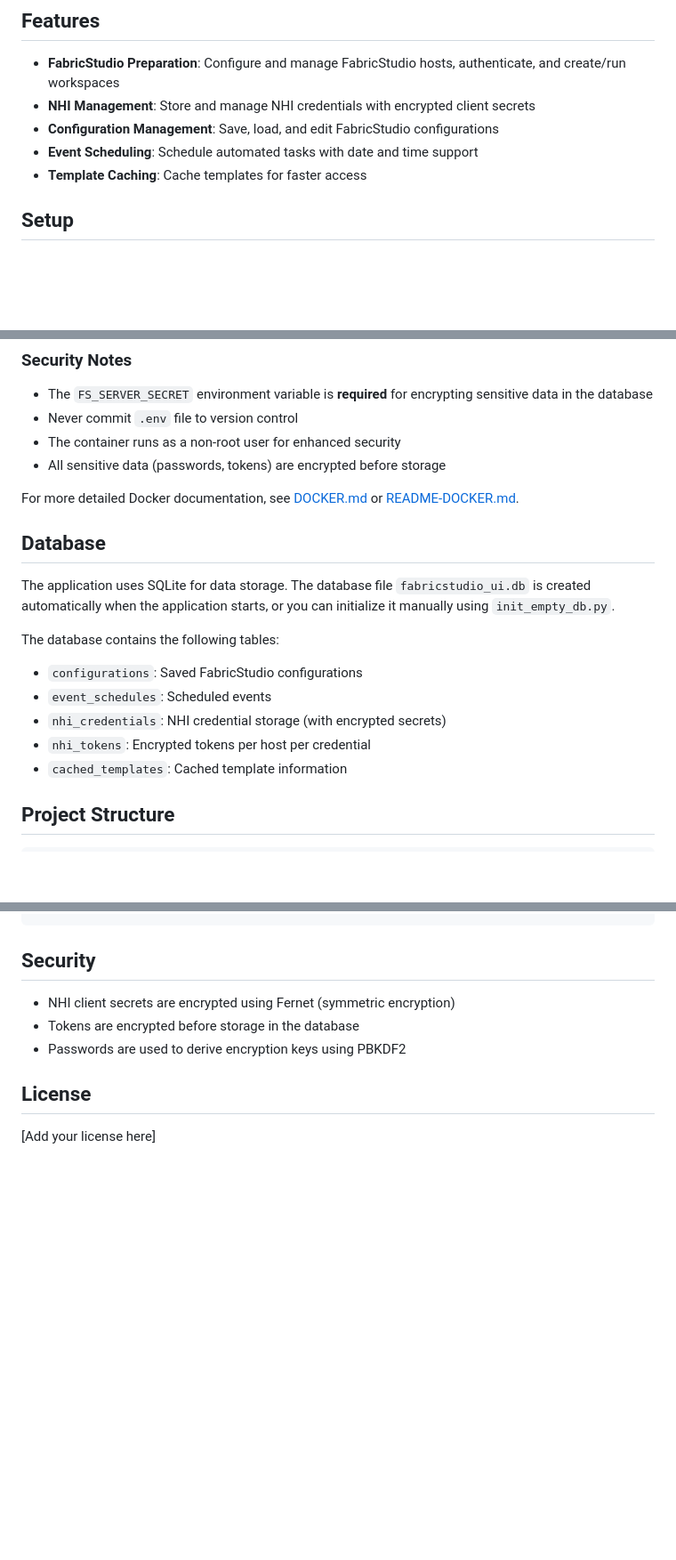
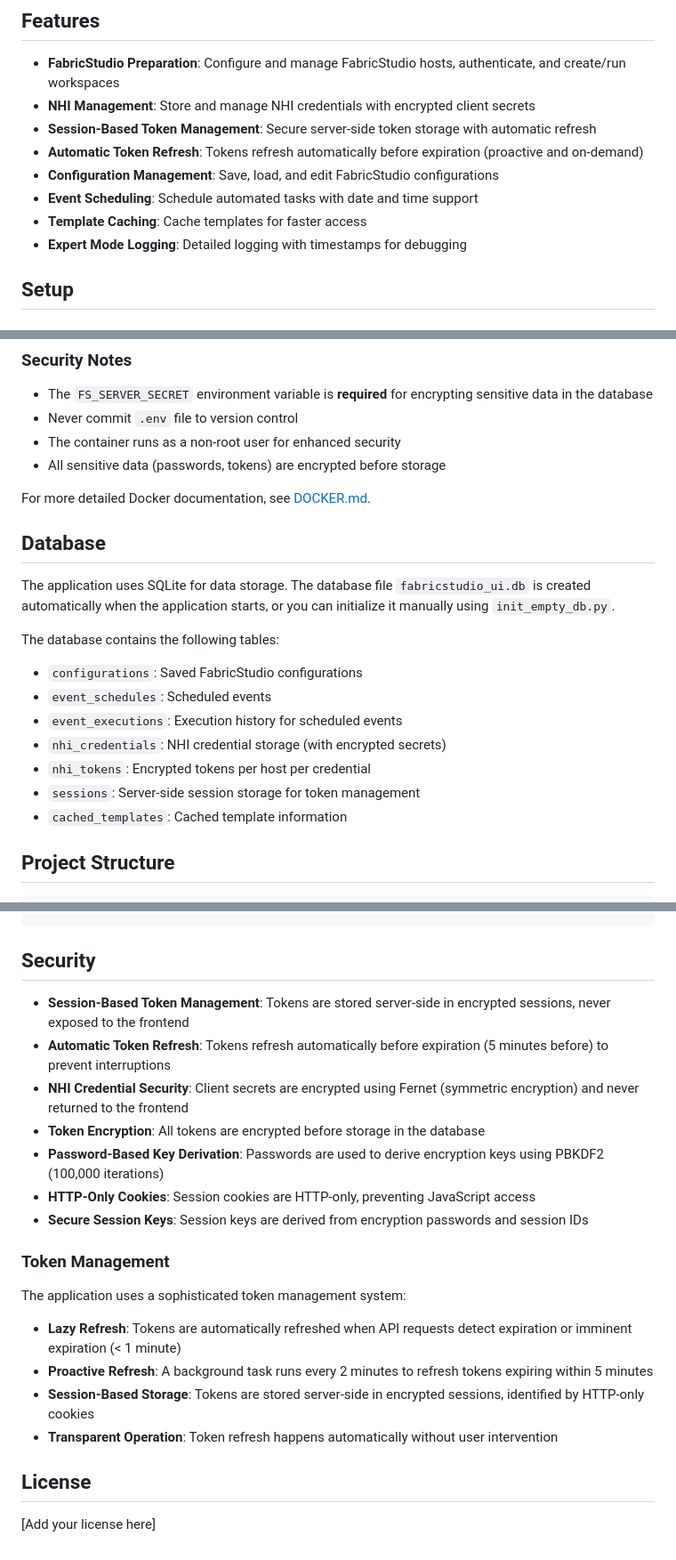
Before and after one commit to danvarelajar/FabricStudioAPI, a Markdown page: README.md, 3 parts joined by grey strips. Shown: that part at 89% size. Rendered like a GitHub page; blank space fills up the shorter version.

Commit message:
Update README.md with session-based token management and automatic refresh features

```diff
--- a/README.md
+++ b/README.md
@@ -6,9 +6,12 @@ A FastAPI-based web application for managing FabricStudio configurations, NHI cr
 
 - **FabricStudio Preparation**: Configure and manage FabricStudio hosts, authenticate, and create/run workspaces
 - **NHI Management**: Store and manage NHI credentials with encrypted client secrets
+- **Session-Based Token Management**: Secure server-side token storage with automatic refresh
+- **Automatic Token Refresh**: Tokens refresh automatically before expiration (proactive and on-demand)
 - **Configuration Management**: Save, load, and edit FabricStudio configurations
 - **Event Scheduling**: Schedule automated tasks with date and time support
 - **Template Caching**: Cache templates for faster access
+- **Expert Mode Logging**: Detailed logging with timestamps for debugging
 
 ## Setup
 
@@ -144,7 +147,7 @@ The database and logs are stored in the `./data` and `./logs` directories, which
 - The container runs as a non-root user for enhanced security
 - All sensitive data (passwords, tokens) are encrypted before storage
 
-For more detailed Docker documentation, see [DOCKER.md](DOCKER.md) or [README-DOCKER.md](README-DOCKER.md).
+For more detailed Docker documentation, see [DOCKER.md](DOCKER.md).
 
 ## Database
 
@@ -153,8 +156,10 @@ The application uses SQLite for data storage. The database file `fabricstudio_ui
 The database contains the following tables:
 - `configurations`: Saved FabricStudio configurations
 - `event_schedules`: Scheduled events
+- `event_executions`: Execution history for scheduled events
 - `nhi_credentials`: NHI credential storage (with encrypted secrets)
 - `nhi_tokens`: Encrypted tokens per host per credential
+- `sessions`: Server-side session storage for token management
 - `cached_templates`: Cached template information
 
 ## Project Structure
@@ -179,9 +184,22 @@ FabricStudioAPI/
 
 ## Security
 
-- NHI client secrets are encrypted using Fernet (symmetric encryption)
-- Tokens are encrypted before storage in the database
-- Passwords are used to derive encryption keys using PBKDF2
+- **Session-Based Token Management**: Tokens are stored server-side in encrypted sessions, never exposed to the frontend
+- **Automatic Token Refresh**: Tokens refresh automatically before expiration (5 minutes before) to prevent interruptions
+- **NHI Credential Security**: Client secrets are encrypted using Fernet (symmetric encryption) and never returned to the frontend
+- **Token Encryption**: All tokens are encrypted before storage in the database
+- **Password-Based Key Derivation**: Passwords are used to derive encryption keys using PBKDF2 (100,000 iterations)
+- **HTTP-Only Cookies**: Session cookies are HTTP-only, preventing JavaScript access
+- **Secure Session Keys**: Session keys are derived from encryption passwords and session IDs
+
+### Token Management
+
+The application uses a sophisticated token management system:
+
+- **Lazy Refresh**: Tokens are automatically refreshed when API requests detect expiration or imminent expiration (< 1 minute)
+- **Proactive Refresh**: A background task runs every 2 minutes to refresh tokens expiring within 5 minutes
+- **Session-Based Storage**: Tokens are stored server-side in encrypted sessions, identified by HTTP-only cookies
+- **Transparent Operation**: Token refresh happens automatically without user intervention
 
 ## License
 
```
